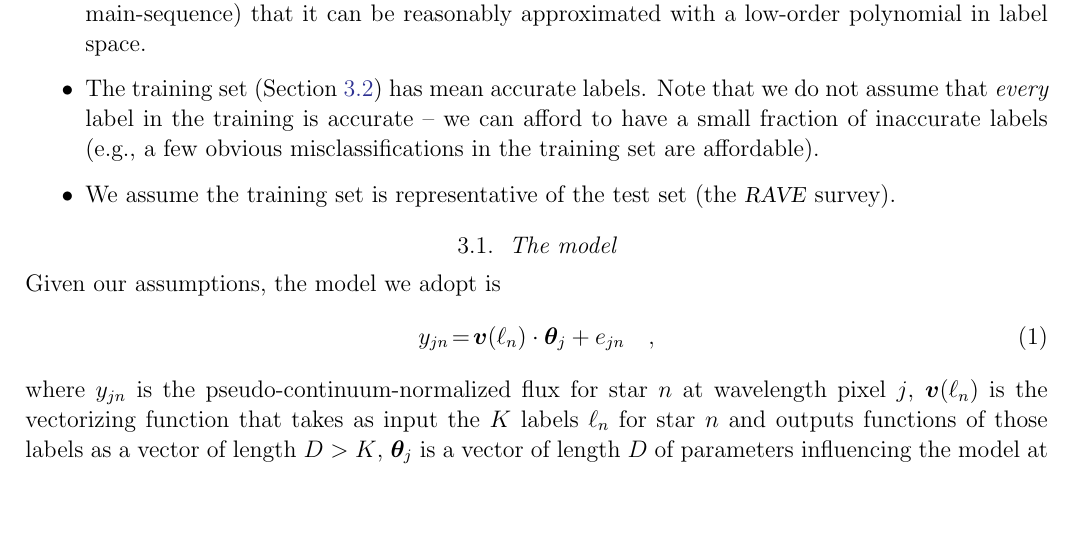
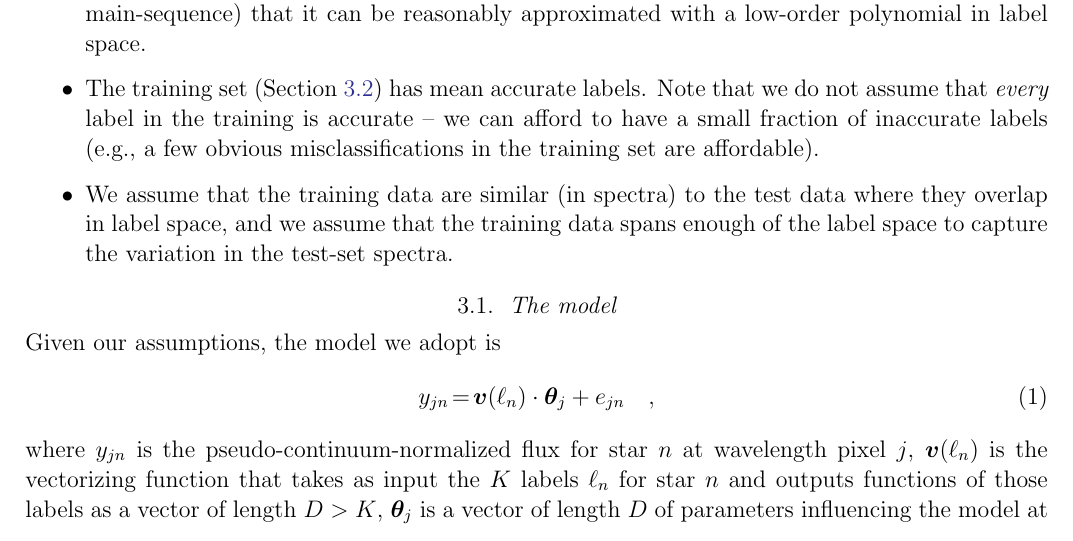
Before and after one commit to AnnieJumpCannon/RAVE, a LaTeX paper (article/unrave.tex): part of page 4 of 16, cut so that both start at the same text, the shorter picture padded with empty space. Compiled offline with pdfLaTeX; a LaTeX package or settings file that is missing is left out; an older LaTeX class or package is replaced by its successor.

Commit message:
Clarify representative using mostly Hogg's words - closes #19

```diff
--- a/article/unrave.tex
+++ b/article/unrave.tex
@@ -304,7 +304,9 @@ with a low-order polynomial in label space.
 Note that we do not assume that \emph{every} label in the training is accurate -- we
 can afford to have a small fraction of inaccurate labels (e.g., a few obvious
 misclassifications in the training set are affordable).
-\item We assume the training set is representative of the test set (the \rave\ survey).
+\item We assume that the training data are similar (in spectra) to the test data
+where they overlap in label space, and we assume that the training data spans enough
+of the label space to capture the variation in the test-set spectra.
 \end{itemize}
 
 
```
